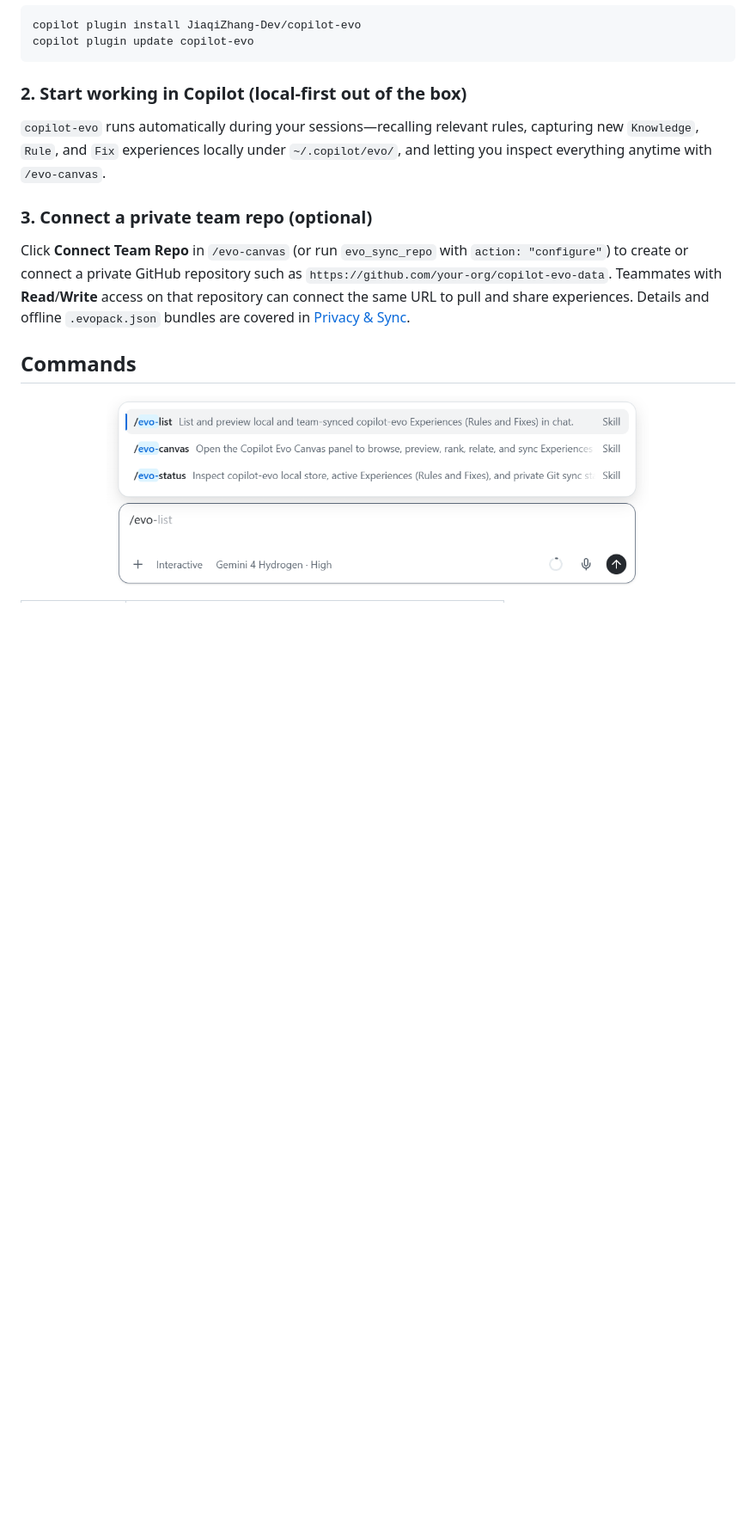
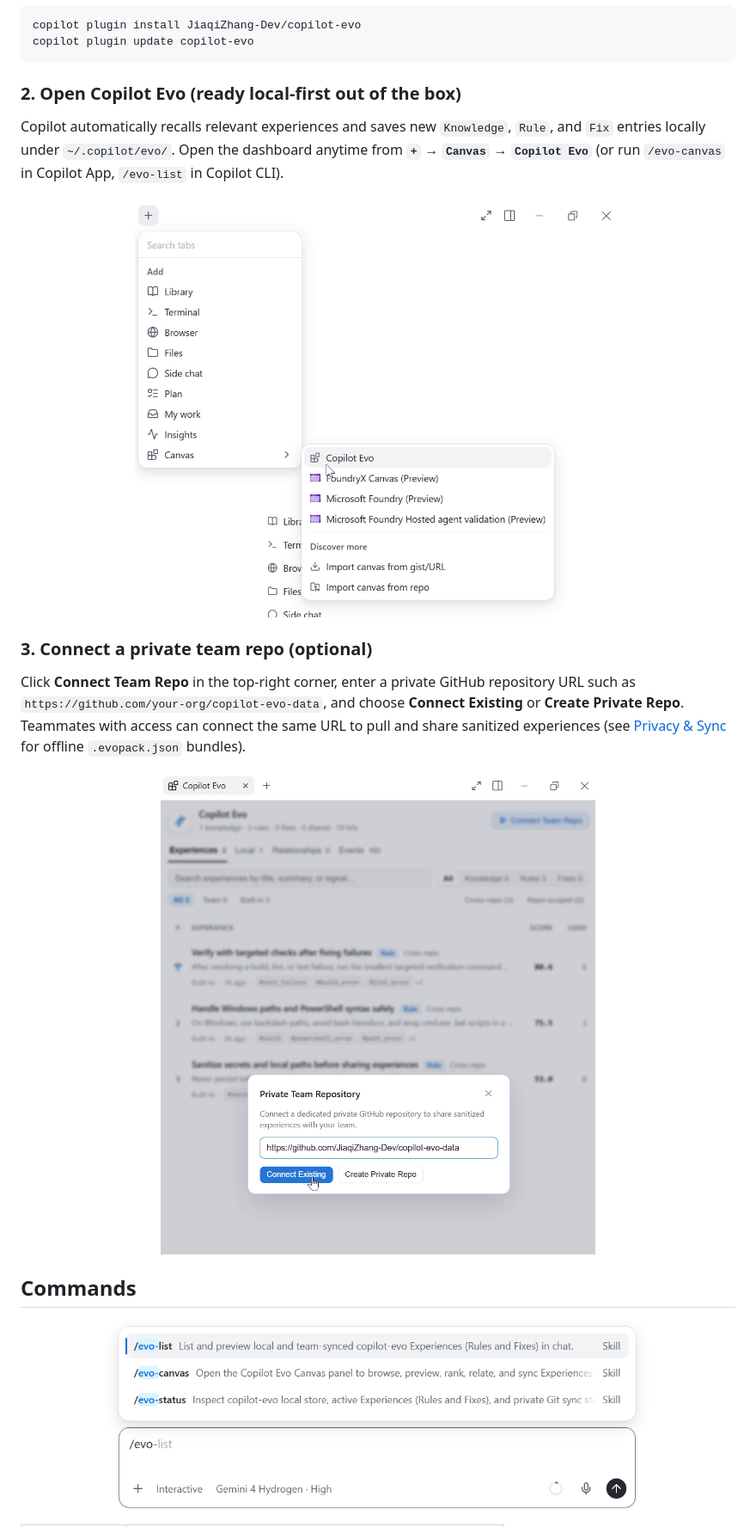
Before and after one commit to JiaqiZhang-Dev/copilot-evo, a Markdown page: README.md, the part around the change. Shown at 86% size. GitHub-like rendering; pictures changed too: docs/images/quickstart-step2.png (added), docs/images/quickstart-step3.png (added); blank space fills up the shorter version.

Commit message:
docs: add Step 2 and Step 3 screenshots and refine Quick Start
Co-authored-by: Copilot App <223556219+Copilot@users.noreply.github.com>

````diff
--- a/README.md
+++ b/README.md
@@ -69,13 +69,21 @@ copilot plugin install JiaqiZhang-Dev/copilot-evo
 copilot plugin update copilot-evo
 ```
 
-### 2. Start working in Copilot (local-first out of the box)
+### 2. Open Copilot Evo (ready local-first out of the box)
 
-`copilot-evo` runs automatically during your sessions—recalling relevant rules, capturing new `Knowledge`, `Rule`, and `Fix` experiences locally under `~/.copilot/evo/`, and letting you inspect everything anytime with `/evo-canvas`.
+Copilot automatically recalls relevant experiences and saves new `Knowledge`, `Rule`, and `Fix` entries locally under `~/.copilot/evo/`. Open the dashboard anytime from **`+` → `Canvas` → `Copilot Evo`** (or run `/evo-canvas` in Copilot App, `/evo-list` in Copilot CLI).
+
+<p align="center">
+  <img src="docs/images/quickstart-step2.png" width="68%" alt="Open Copilot Evo from the + Canvas menu" />
+</p>
 
 ### 3. Connect a private team repo (optional)
 
-Click **Connect Team Repo** in `/evo-canvas` (or run `evo_sync_repo` with `action: "configure"`) to create or connect a private GitHub repository such as `https://github.com/your-org/copilot-evo-data`. Teammates with **Read**/**Write** access on that repository can connect the same URL to pull and share experiences. Details and offline `.evopack.json` bundles are covered in [Privacy &amp; Sync](docs/privacy-and-sync.md).
+Click **Connect Team Repo** in the top-right corner, enter a private GitHub repository URL such as `https://github.com/your-org/copilot-evo-data`, and choose **Connect Existing** or **Create Private Repo**. Teammates with access can connect the same URL to pull and share sanitized experiences (see [Privacy &amp; Sync](docs/privacy-and-sync.md) for offline `.evopack.json` bundles).
+
+<p align="center">
+  <img src="docs/images/quickstart-step3.png" width="68%" alt="Connect or create a private team repository in Copilot Evo" />
+</p>
 
 ## Commands
 
````
